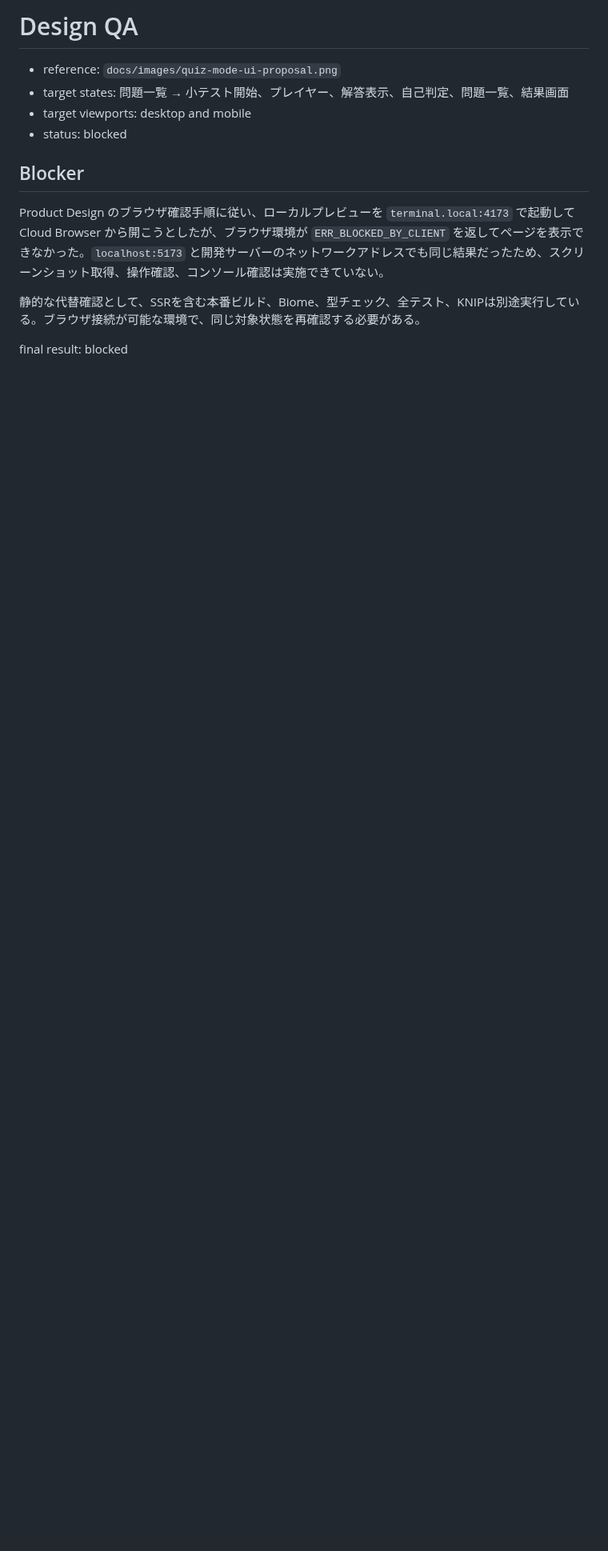
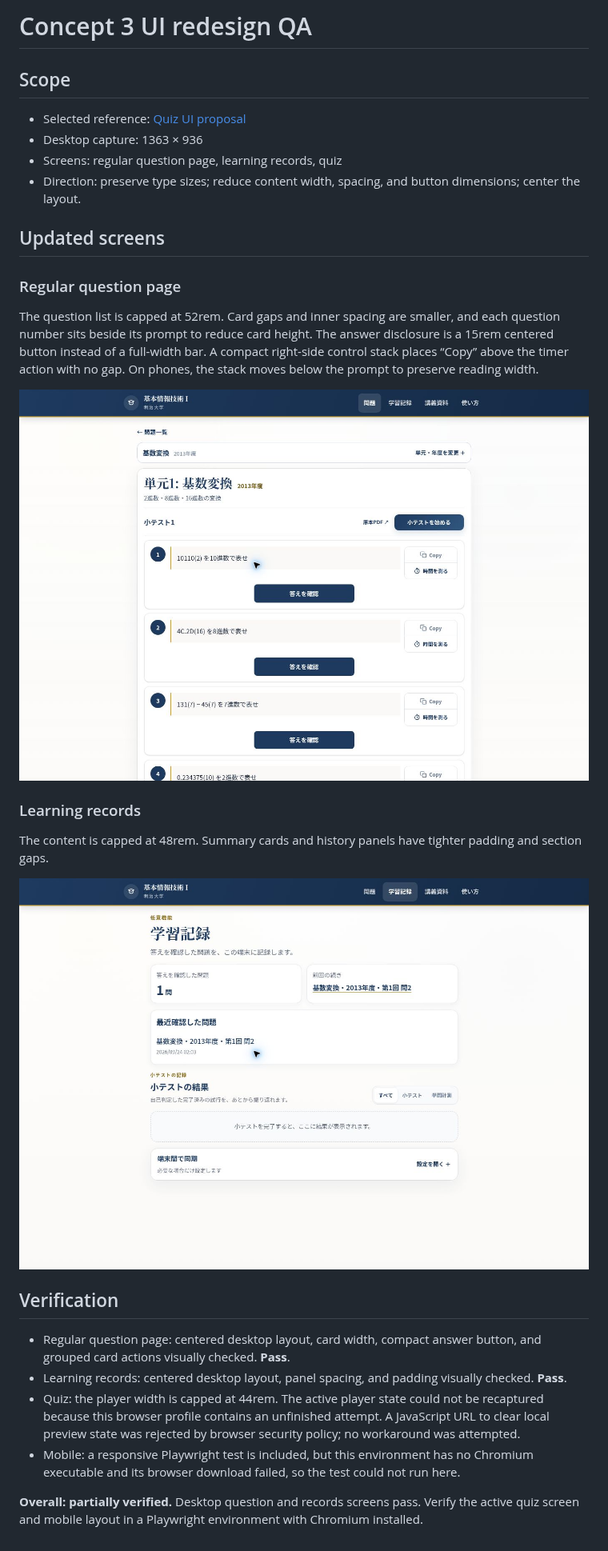
Before and after one commit to kotarotaniguchi0523/fit-redesign, a Markdown page: design-qa.md, the part around the change. Shown at 80% size. Rendered like a GitHub page; pictures changed too: docs/design-qa/question-page-desktop.jpg (added), docs/design-qa/records-desktop.jpg (added); blank space fills up the shorter version.

Commit message:
style: compact study pages and question controls

```diff
--- a/design-qa.md
+++ b/design-qa.md
@@ -1,14 +1,31 @@
-# Design QA
+# Concept 3 UI redesign QA
 
-- reference: `docs/images/quiz-mode-ui-proposal.png`
-- target states: 問題一覧 → 小テスト開始、プレイヤー、解答表示、自己判定、問題一覧、結果画面
-- target viewports: desktop and mobile
-- status: blocked
+## Scope
 
-## Blocker
+- Selected reference: [Quiz UI proposal](docs/images/quiz-mode-ui-proposal.png)
+- Desktop capture: 1363 × 936
+- Screens: regular question page, learning records, quiz
+- Direction: preserve type sizes; reduce content width, spacing, and button dimensions; center the layout.
 
-Product Design のブラウザ確認手順に従い、ローカルプレビューを `terminal.local:4173` で起動して Cloud Browser から開こうとしたが、ブラウザ環境が `ERR_BLOCKED_BY_CLIENT` を返してページを表示できなかった。`localhost:5173` と開発サーバーのネットワークアドレスでも同じ結果だったため、スクリーンショット取得、操作確認、コンソール確認は実施できていない。
+## Updated screens
 
-静的な代替確認として、SSRを含む本番ビルド、Biome、型チェック、全テスト、KNIPは別途実行している。ブラウザ接続が可能な環境で、同じ対象状態を再確認する必要がある。
+### Regular question page
 
-final result: blocked
+The question list is capped at 52rem. Card gaps and inner spacing are smaller, and each question number sits beside its prompt to reduce card height. The answer disclosure is a 15rem centered button instead of a full-width bar. A compact right-side control stack places “Copy” above the timer action with no gap. On phones, the stack moves below the prompt to preserve reading width.
+
+![Regular question page with centered compact cards](docs/design-qa/question-page-desktop.jpg)
+
+### Learning records
+
+The content is capped at 48rem. Summary cards and history panels have tighter padding and section gaps.
+
+![Compact learning records page](docs/design-qa/records-desktop.jpg)
+
+## Verification
+
+- Regular question page: centered desktop layout, card width, compact answer button, and grouped card actions visually checked. **Pass**.
+- Learning records: centered desktop layout, panel spacing, and padding visually checked. **Pass**.
+- Quiz: the player width is capped at 44rem. The active player state could not be recaptured because this browser profile contains an unfinished attempt. A JavaScript URL to clear local preview state was rejected by browser security policy; no workaround was attempted.
+- Mobile: a responsive Playwright test is included, but this environment has no Chromium executable and its browser download failed, so the test could not run here.
+
+**Overall: partially verified.** Desktop question and records screens pass. Verify the active quiz screen and mobile layout in a Playwright environment with Chromium installed.
```
Also changed, not shown: 16 other files.
